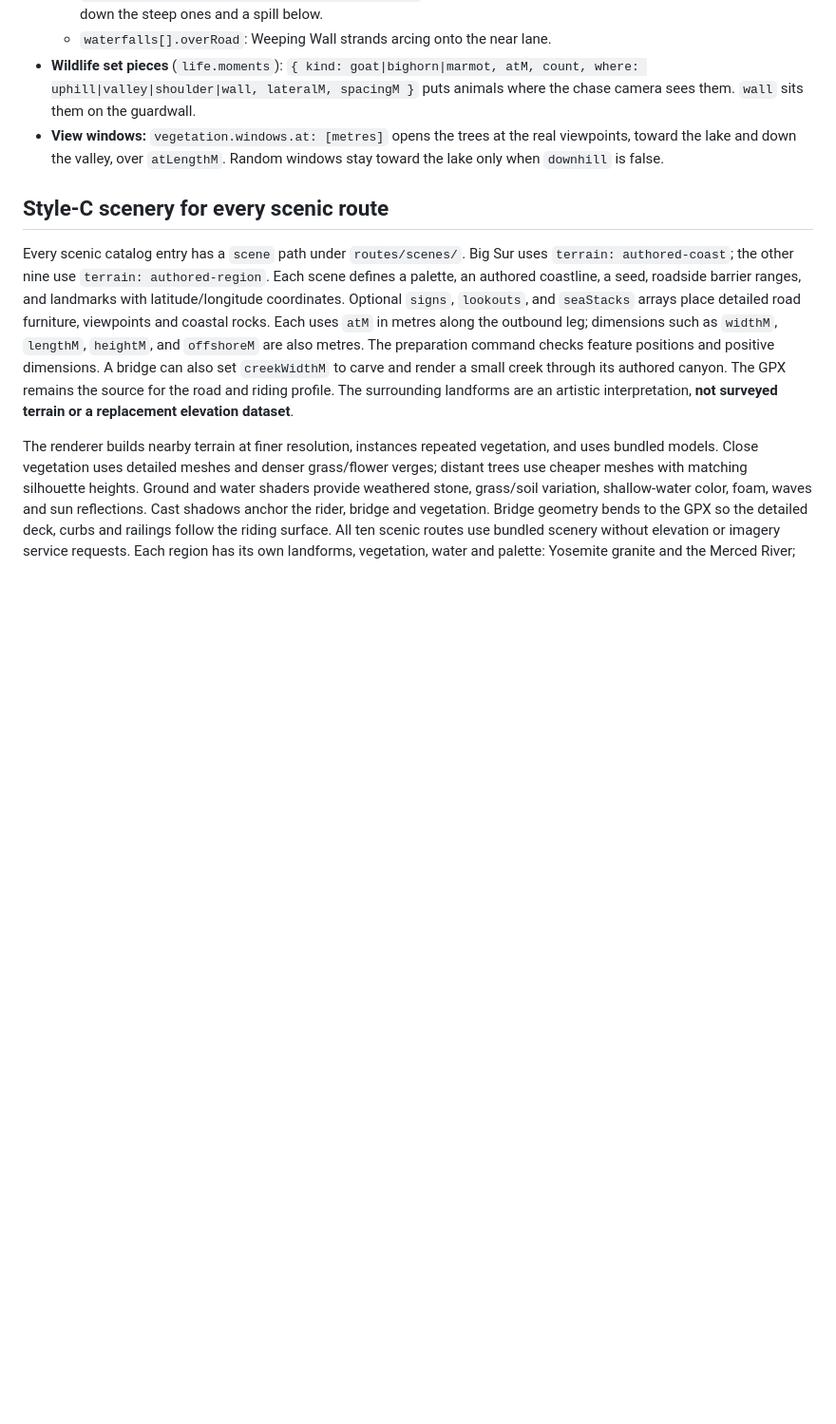
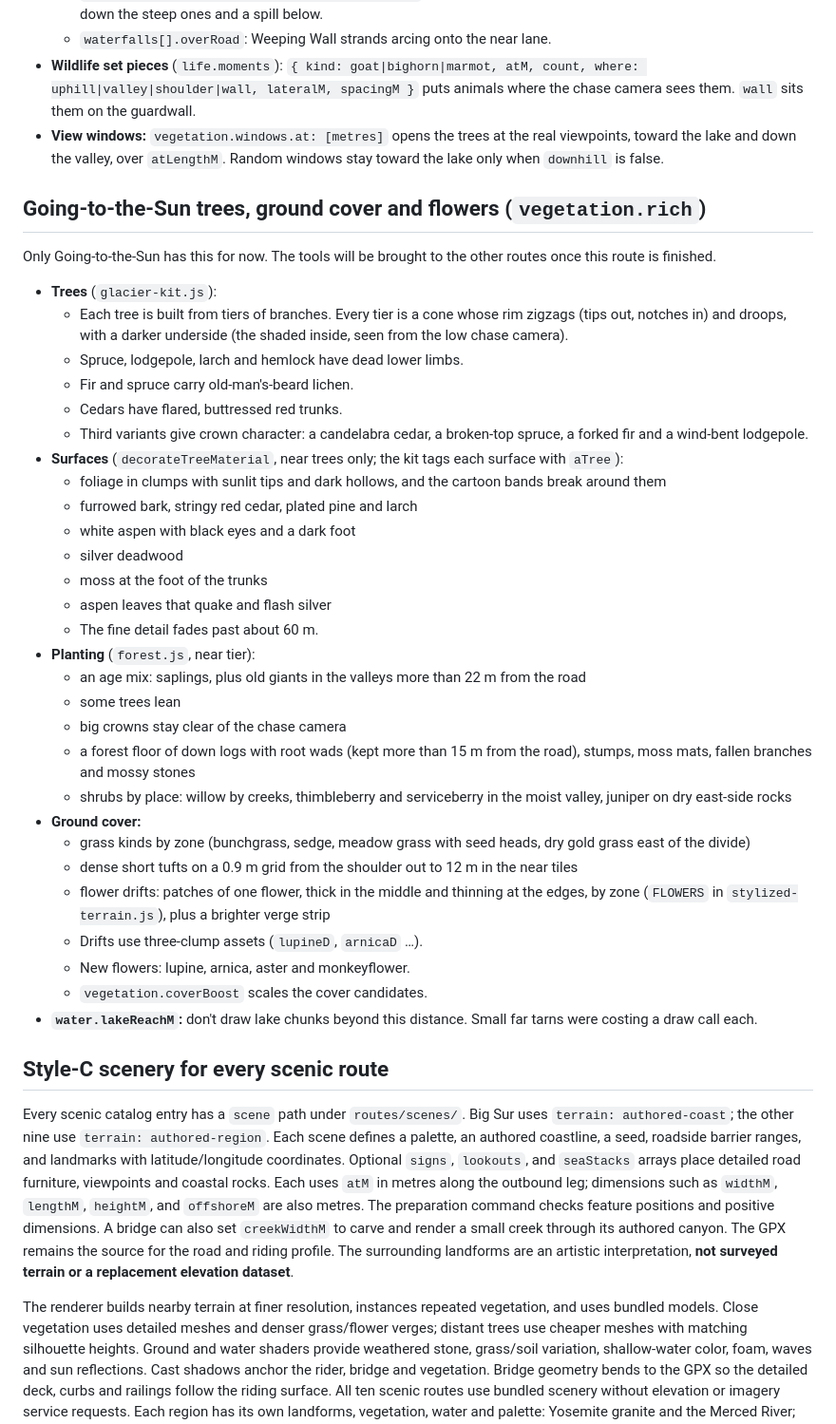
Before and after one commit to mattserrao/bikefree, a Markdown page: ROUTES.md, the part around the change. Shown at 95% size. GitHub-like rendering; blank space fills up the shorter version.

```diff
--- a/ROUTES.md
+++ b/ROUTES.md
@@ -245,6 +245,38 @@ Going-to-the-Sun's guardwalls use both:
   - `waterfalls[].overRoad`: Weeping Wall strands arcing onto the near lane.
 - **Wildlife set pieces** (`life.moments`): `{ kind: goat|bighorn|marmot, atM, count, where: uphill|valley|shoulder|wall, lateralM, spacingM }` puts animals where the chase camera sees them. `wall` sits them on the guardwall.
 - **View windows:** `vegetation.windows.at: [metres]` opens the trees at the real viewpoints, toward the lake and down the valley, over `atLengthM`. Random windows stay toward the lake only when `downhill` is false.
+
+## Going-to-the-Sun trees, ground cover and flowers (`vegetation.rich`)
+
+Only Going-to-the-Sun has this for now. The tools will be brought to the other routes once this route is finished.
+- **Trees** (`glacier-kit.js`):
+  - Each tree is built from tiers of branches. Every tier is a cone whose rim zigzags (tips out, notches in) and droops, with a darker underside (the shaded inside, seen from the low chase camera).
+  - Spruce, lodgepole, larch and hemlock have dead lower limbs.
+  - Fir and spruce carry old-man's-beard lichen.
+  - Cedars have flared, buttressed red trunks.
+  - Third variants give crown character: a candelabra cedar, a broken-top spruce, a forked fir and a wind-bent lodgepole.
+- **Surfaces** (`decorateTreeMaterial`, near trees only; the kit tags each surface with `aTree`):
+  - foliage in clumps with sunlit tips and dark hollows, and the cartoon bands break around them
+  - furrowed bark, stringy red cedar, plated pine and larch
+  - white aspen with black eyes and a dark foot
+  - silver deadwood
+  - moss at the foot of the trunks
+  - aspen leaves that quake and flash silver
+  - The fine detail fades past about 60 m.
+- **Planting** (`forest.js`, near tier):
+  - an age mix: saplings, plus old giants in the valleys more than 22 m from the road
+  - some trees lean
+  - big crowns stay clear of the chase camera
+  - a forest floor of down logs with root wads (kept more than 15 m from the road), stumps, moss mats, fallen branches and mossy stones
+  - shrubs by place: willow by creeks, thimbleberry and serviceberry in the moist valley, juniper on dry east-side rocks
+- **Ground cover:**
+  - grass kinds by zone (bunchgrass, sedge, meadow grass with seed heads, dry gold grass east of the divide)
+  - dense short tufts on a 0.9 m grid from the shoulder out to 12 m in the near tiles
+  - flower drifts: patches of one flower, thick in the middle and thinning at the edges, by zone (`FLOWERS` in `stylized-terrain.js`), plus a brighter verge strip
+  - Drifts use three-clump assets (`lupineD`, `arnicaD` …).
+  - New flowers: lupine, arnica, aster and monkeyflower.
+  - `vegetation.coverBoost` scales the cover candidates.
+- **`water.lakeReachM`:** don't draw lake chunks beyond this distance. Small far tarns were costing a draw call each.
 
 ## Style-C scenery for every scenic route
 
```
Also changed, not shown: PLAN.md (+40 -2 lines), docs/goingtothesun/vista/vegetation-before-after.jpg (added), 10 other files.
